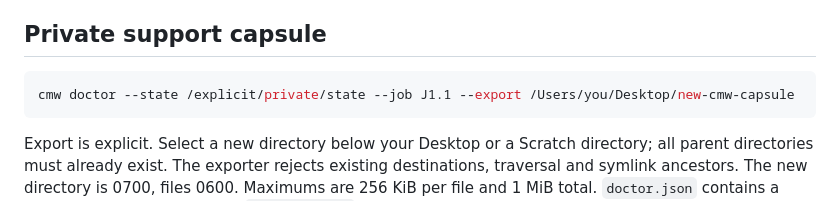
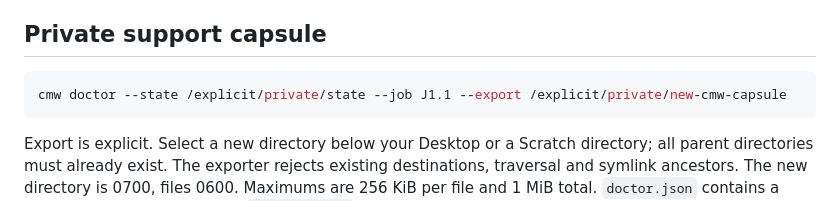
Before and after one commit to angzeli/computational-modelling-workflow, a Markdown page: docs/cmw-doctor.md, the part around the change. Rendered like a GitHub page.

Commit message:
Use portable private output path in doctor export example

````diff
--- a/docs/cmw-doctor.md
+++ b/docs/cmw-doctor.md
@@ -83,7 +83,7 @@ shortcuts are unchanged.
 ## Private support capsule
 
 ```console
-cmw doctor --state /explicit/private/state --job J1.1 --export /Users/you/Desktop/new-cmw-capsule
+cmw doctor --state /explicit/private/state --job J1.1 --export /explicit/private/new-cmw-capsule
 ```
 
 Export is explicit. Select a new directory below your Desktop or a Scratch directory;
````
